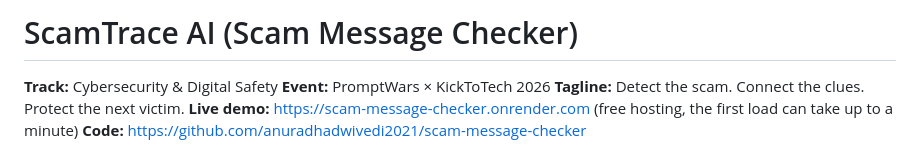
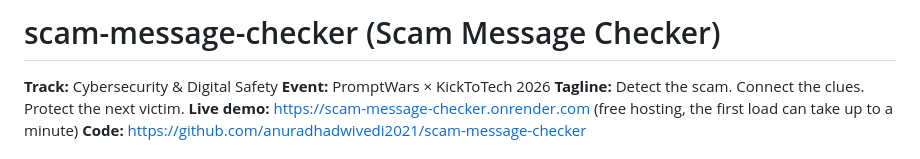
Before and after one commit to anuradhadwivedi2021/scam-message-checker, a Markdown page: README.md, the part around the change. Drawn GitHub-style.

```diff
--- a/README.md
+++ b/README.md
@@ -1,4 +1,4 @@
-# ScamTrace AI (Scam Message Checker)
+# scam-message-checker (Scam Message Checker)
 
 **Track:** Cybersecurity & Digital Safety
 **Event:** PromptWars × KickToTech 2026
```
